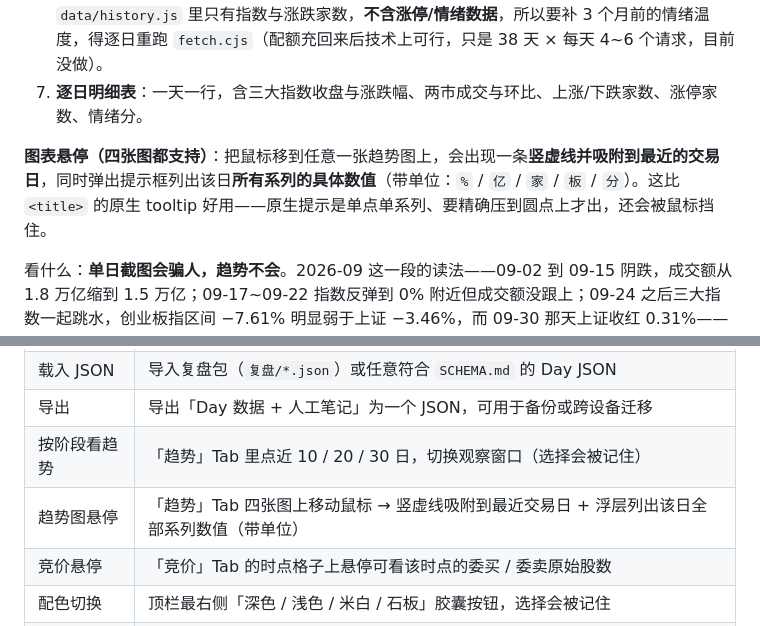
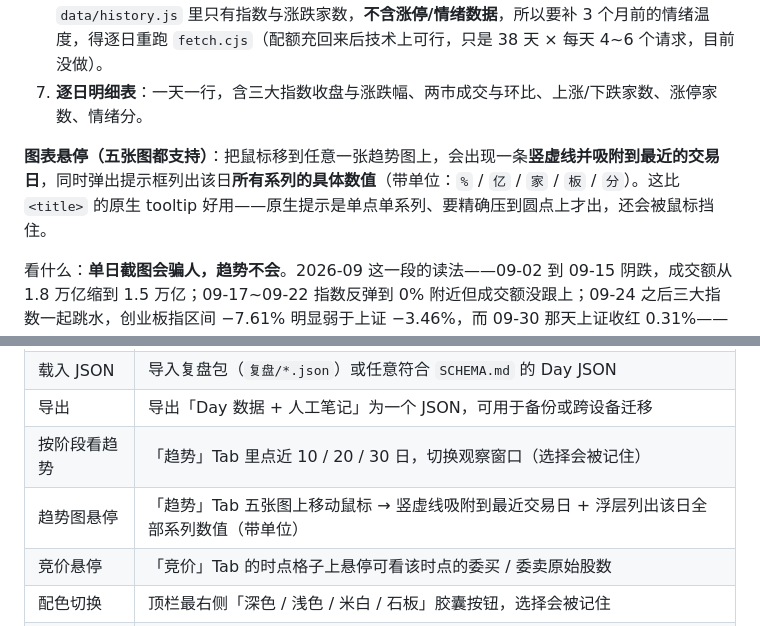
Before and after one commit to FriedhelmVV/ashare-review, a Markdown page: README.md, 2 parts joined by grey strips. Drawn GitHub-style.

Commit message:
update README.md @ 2026-11-08 05:43:31

```diff
--- a/README.md
+++ b/README.md
@@ -130,7 +130,7 @@ data/history.js              ← 多日序列层。区间问法一次拉多天
 6. **情绪温度**：涨停家数（柱）+ 情绪分（线）。同样需要**逐日本地文件**，随每晚自动取数累积。`data/history.js` 里只有指数与涨跌家数，**不含涨停/情绪数据**，所以要补 3 个月前的情绪温度，得逐日重跑 `fetch.cjs`（配额充回来后技术上可行，只是 38 天 × 每天 4~6 个请求，目前没做）。
 7. **逐日明细表**：一天一行，含三大指数收盘与涨跌幅、两市成交与环比、上涨/下跌家数、涨停家数、情绪分。
 
-**图表悬停（四张图都支持）**：把鼠标移到任意一张趋势图上，会出现一条**竖虚线并吸附到最近的交易日**，同时弹出提示框列出该日**所有系列的具体数值**（带单位：`%` / `亿` / `家` / `板` / `分`）。这比 `<title>` 的原生 tooltip 好用——原生提示是单点单系列、要精确压到圆点上才出，还会被鼠标挡住。
+**图表悬停（五张图都支持）**：把鼠标移到任意一张趋势图上，会出现一条**竖虚线并吸附到最近的交易日**，同时弹出提示框列出该日**所有系列的具体数值**（带单位：`%` / `亿` / `家` / `板` / `分`）。这比 `<title>` 的原生 tooltip 好用——原生提示是单点单系列、要精确压到圆点上才出，还会被鼠标挡住。
 
 看什么：**单日截图会骗人，趋势不会**。2026-09 这一段的读法——09-02 到 09-15 阴跌，成交额从 1.8 万亿缩到 1.5 万亿；09-17~09-22 指数反弹到 0% 附近但成交额没跟上；09-24 之后三大指数一起跳水，创业板指区间 −7.61% 明显弱于上证 −3.46%，而 09-30 那天上证收红 0.31%——**权重护盘 + 个股退潮**在趋势图上是一眼的事，只看看单日的红盘是看不出来的。
 
@@ -386,7 +386,7 @@ node tools/track-pattern4.cjs --all          # 回补历史
 | 载入 JSON | 导入复盘包（`复盘/*.json`）或任意符合 `SCHEMA.md` 的 Day JSON |
 | 导出 | 导出「Day 数据 + 人工笔记」为一个 JSON，可用于备份或跨设备迁移 |
 | 按阶段看趋势 | 「趋势」Tab 里点近 10 / 20 / 30 日，切换观察窗口（选择会被记住） |
-| 趋势图悬停 | 「趋势」Tab 四张图上移动鼠标 → 竖虚线吸附到最近交易日 + 浮层列出该日全部系列数值（带单位） |
+| 趋势图悬停 | 「趋势」Tab 五张图上移动鼠标 → 竖虚线吸附到最近交易日 + 浮层列出该日全部系列数值（带单位） |
 | 竞价悬停 | 「竞价」Tab 的时点格子上悬停可看该时点的委买 / 委卖原始股数 |
 | 配色切换 | 顶栏最右侧「深色 / 浅色 / 米白 / 石板」胶囊按钮，选择会被记住 |
 | 打印 | 打印时自动展开全部 Tab、隐藏按钮与区间切换条，A4 可直接存档 |
```
